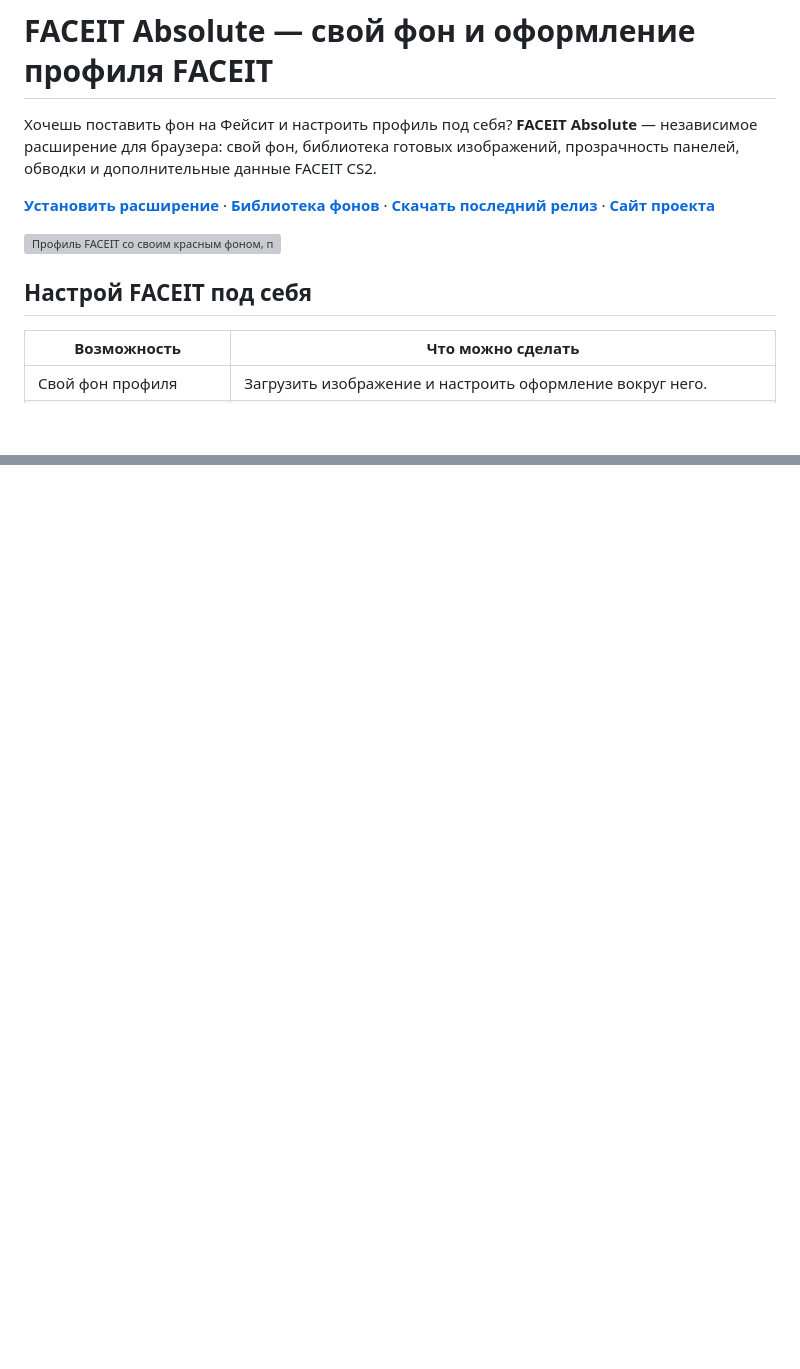
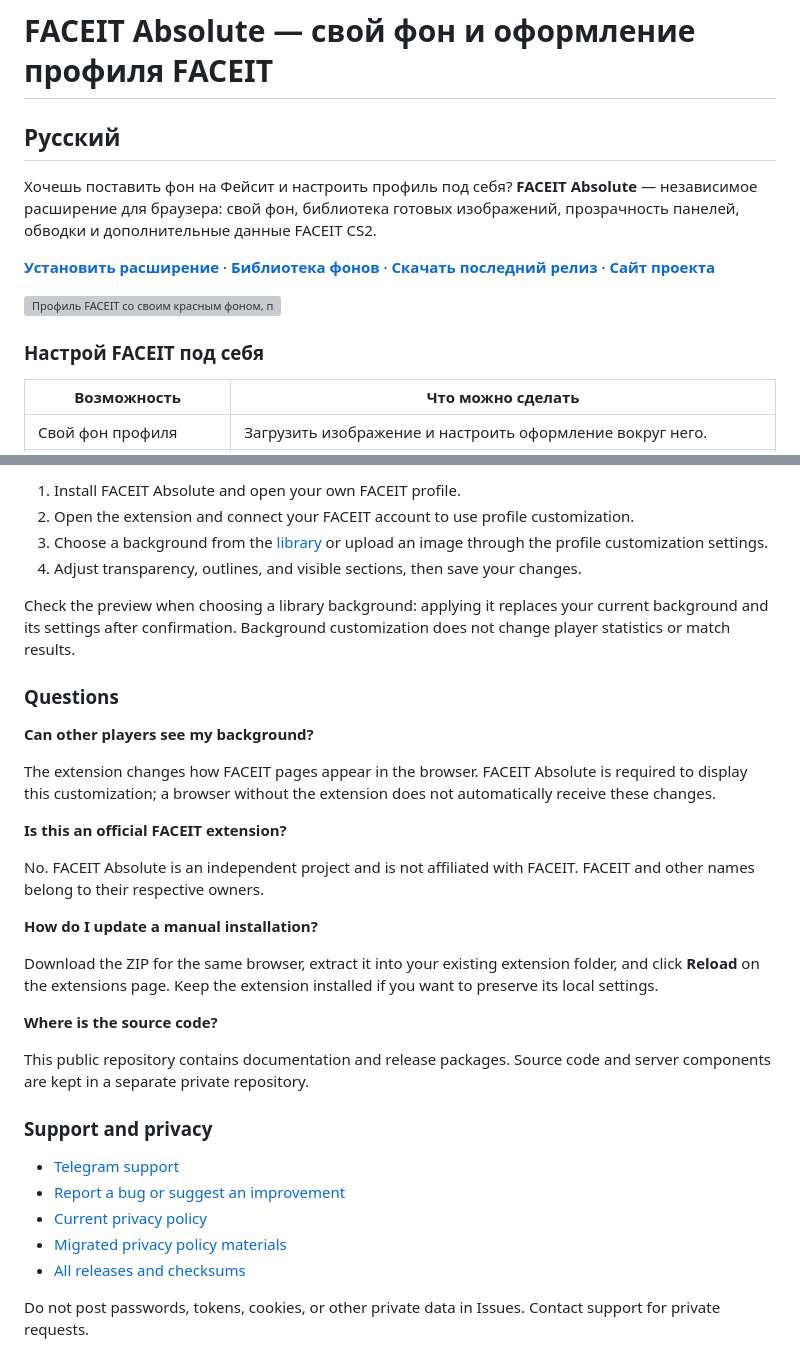
Before and after one commit to growlee/FACEIT-Absolute, a Markdown page: README.md, 2 parts joined by grey strips. Rendered like a GitHub page; blank space fills up the shorter version; grey boxes are pictures that could not be loaded.

```diff
--- a/README.md
+++ b/README.md
@@ -7,6 +7,8 @@
 </p>
 
 # FACEIT Absolute — свой фон и оформление профиля FACEIT
+
+## Русский
 
 Хочешь поставить фон на Фейсит и настроить профиль под себя? **FACEIT Absolute** — независимое расширение для браузера: свой фон, библиотека готовых изображений, прозрачность панелей, обводки и дополнительные данные FACEIT CS2.
 
@@ -14,7 +16,7 @@
 
 ![Профиль FACEIT со своим красным фоном, прозрачными панелями и цветными обводками](assets/profile-red.webp)
 
-## Настрой FACEIT под себя
+### Настрой FACEIT под себя
 
 | Возможность            | Что можно сделать                                                  |
 | ---------------------- | ------------------------------------------------------------------ |
@@ -92,0 +150,34 @@
+1. Install FACEIT Absolute and open your own FACEIT profile.
+2. Open the extension and connect your FACEIT account to use profile customization.
+3. Choose a background from the [library](https://faceit.eelworg.ru/profile-library/) or upload an image through the profile customization settings.
+4. Adjust transparency, outlines, and visible sections, then save your changes.
+
+Check the preview when choosing a library background: applying it replaces your current background and its settings after confirmation. Background customization does not change player statistics or match results.
+
+### Questions
+
+**Can other players see my background?**
+
+The extension changes how FACEIT pages appear in the browser. FACEIT Absolute is required to display this customization; a browser without the extension does not automatically receive these changes.
+
+**Is this an official FACEIT extension?**
+
+No. FACEIT Absolute is an independent project and is not affiliated with FACEIT. FACEIT and other names belong to their respective owners.
+
+**How do I update a manual installation?**
+
+Download the ZIP for the same browser, extract it into your existing extension folder, and click **Reload** on the extensions page. Keep the extension installed if you want to preserve its local settings.
+
+**Where is the source code?**
+
+This public repository contains documentation and release packages. Source code and server components are kept in a separate private repository.
+
+### Support and privacy
+
+- [Telegram support](https://t.me/faceitabsolutesupport_bot)
+- [Report a bug or suggest an improvement](https://github.com/growlee/FACEIT-Absolute/issues)
+- [Current privacy policy](https://eelworg.ru/privacy/faceit-absolute/)
+- [Migrated privacy policy materials](privacy/README.md)
+- [All releases and checksums](https://github.com/growlee/FACEIT-Absolute/releases)
+
+Do not post passwords, tokens, cookies, or other private data in Issues. Contact support for private requests.
```
Also changed, not shown: other parts of README.md (+60 -5 lines), README.en.md (+1 -1 lines).
